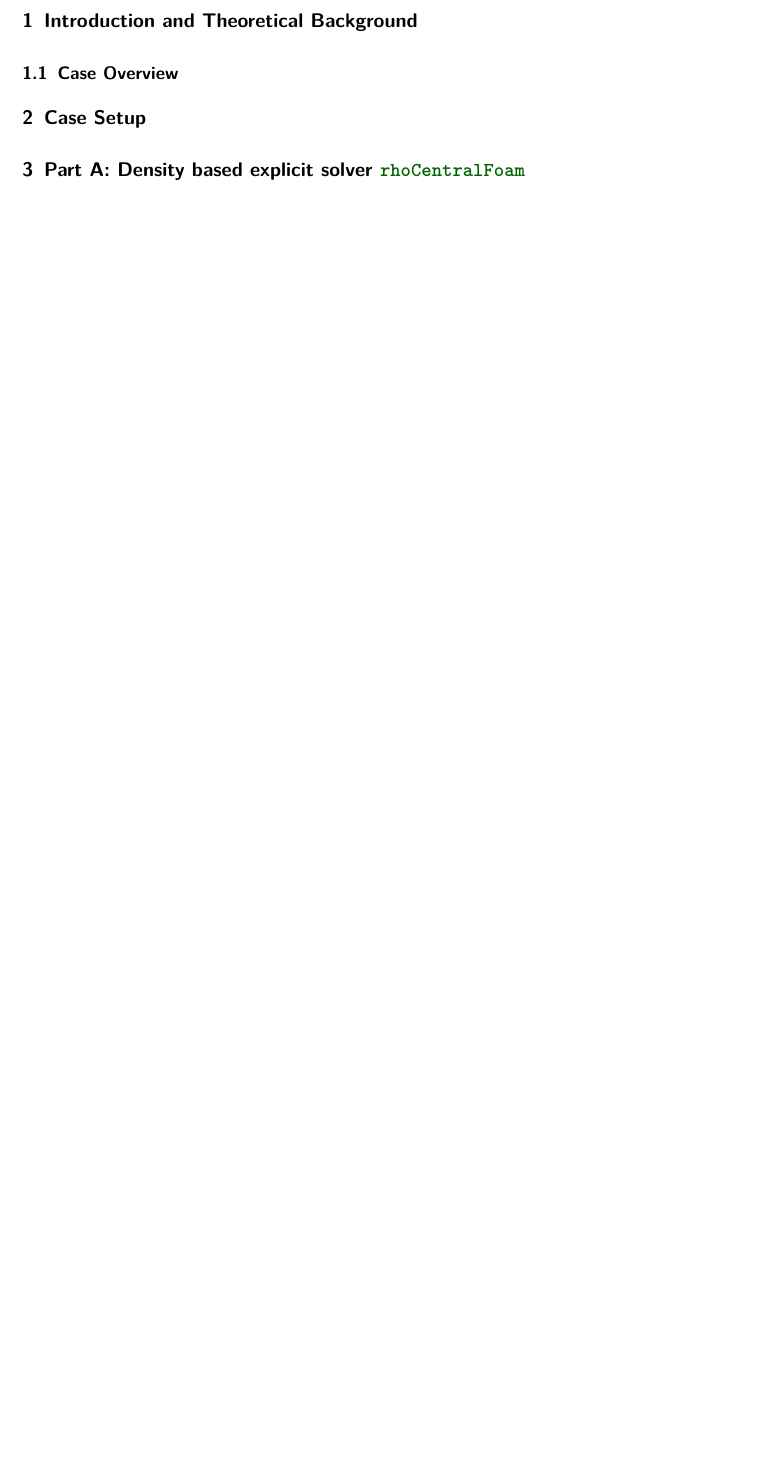
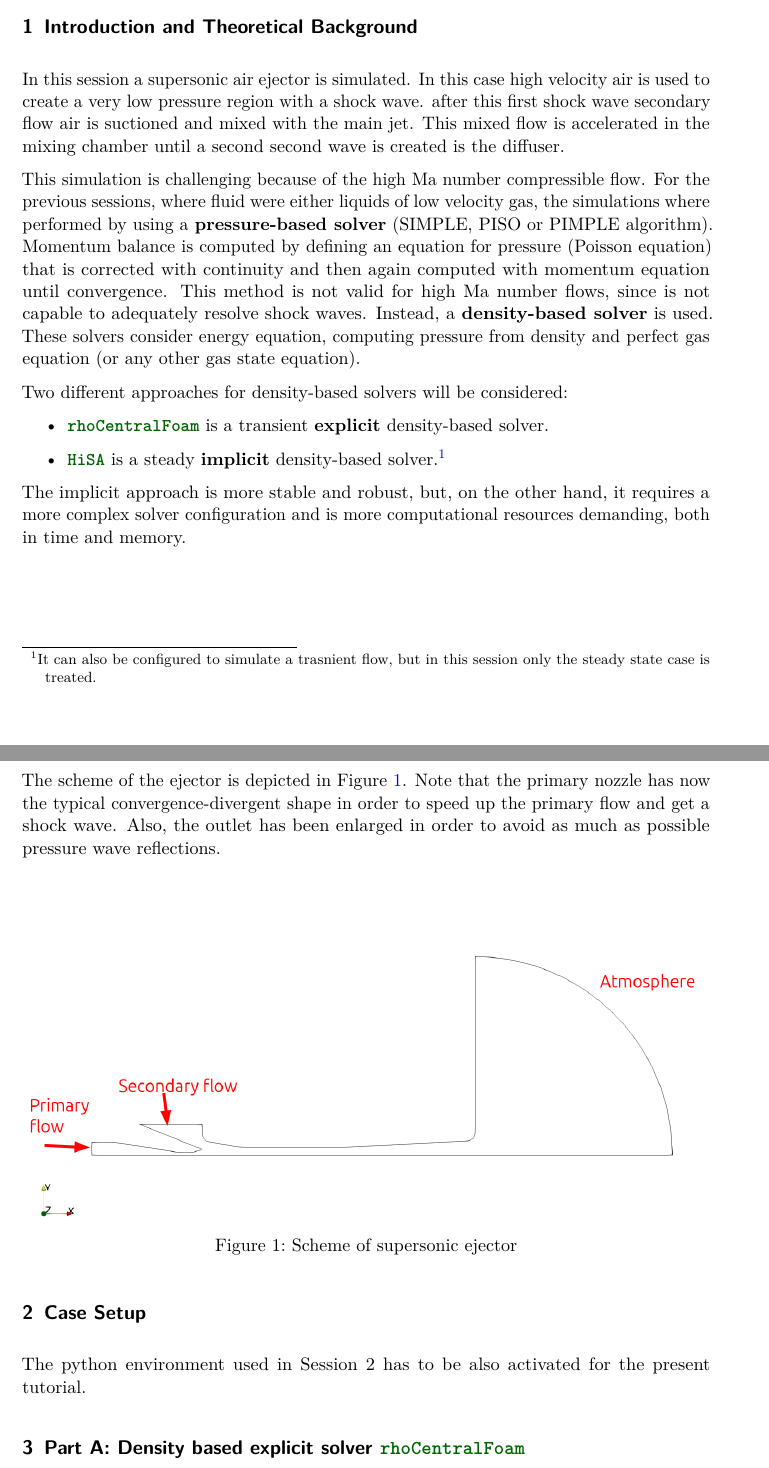
Before and after one commit to rclUPC/Gdansk2026-Workshop, a LaTeX paper (S3_Compressible/S3_CompressibleEjector.tex): part of page 4 of 4 before the commit and two parts of pages 3 and 4 of 7 after it, the two joined at a grey line, cut so that both start at the same text, the shorter picture padded with empty space. Compiled offline with pdfLaTeX.

Commit message:
Intro to case

```diff
--- a/S3_Compressible/S3_CompressibleEjector.tex
+++ b/S3_Compressible/S3_CompressibleEjector.tex
@@ -56,12 +56,49 @@ By the end of this tutorial the student will be able to
 % ========== SECTION 1: INTRODUCTION ==========
 \section{Introduction and Theoretical Background}
 
+In this session a supersonic air ejector is simulated. In this case high velocity air is used
+ to create a very low pressure region with a shock wave. after this first shock wave secondary
+ flow air is suctioned and mixed with the main jet. This mixed flow is  accelerated in the mixing
+ chamber until a second second wave is created is the diffuser.
+
+ This simulation is challenging because of the high Ma number compressible flow. For the
+ previous sessions, where fluid were either liquids of low velocity gas, the simulations
+ where performed by using a \textbf{pressure-based solver} (SIMPLE, PISO or PIMPLE algorithm).
+ Momentum balance is computed by defining an equation for pressure (Poisson equation) that
+ is corrected with continuity and then again computed with momentum equation until convergence.
+ This method is not valid for high Ma number flows, since is not capable to adequately resolve
+ shock waves. Instead, a \textbf{density-based solver} is used. These solvers consider energy equation,
+ computing pressure from density and perfect gas equation (or any other gas state equation).
+
+ Two different approaches for density-based solvers will be considered:
+ \begin{itemize}
+ 	\item  \terminalcmd{rhoCentralFoam} is a transient \textbf{explicit} density-based solver.
+ 	\item  \terminalcmd{HiSA} is a steady \textbf{implicit} density-based solver.\footnote{It can also be
+ 	configured to simulate a trasnient flow, but in this session only the steady state case is treated.}
+ \end{itemize}
+
+ The implicit approach is more stable and robust, but, on the other hand, it requires a
+ more complex solver configuration and is more computational resources demanding, both in time and memory.
 
 \subsection{Case Overview}
+
+The scheme of the ejector is depicted in Figure \ref{fig:scheme}. Note that the primary nozzle has now the typical convergence-divergent shape in order to speed up the primary flow
+and get a shock wave. Also, the outlet has been enlarged in order to avoid as much as possible
+pressure wave reflections.
+
+
+\begin{figure}[H]
+	\centering
+	\includegraphics[width=\linewidth]{Figures/Scheme}
+	\caption{Scheme of supersonic ejector}
+	\label{fig:scheme}
+\end{figure}
+
 
 % ========== SECTION 2: TERMINAL SETUP ==========
 \section{Case Setup}
 
+The python environment used in Session 2 has to be also activated for the present tutorial.
 
 
 
```
Also changed, not shown: S3_Compressible/S3_CompressibleEjector.pdf, S3_Compressible/S3_CompressibleEjector.tex (26 more changed lines).
